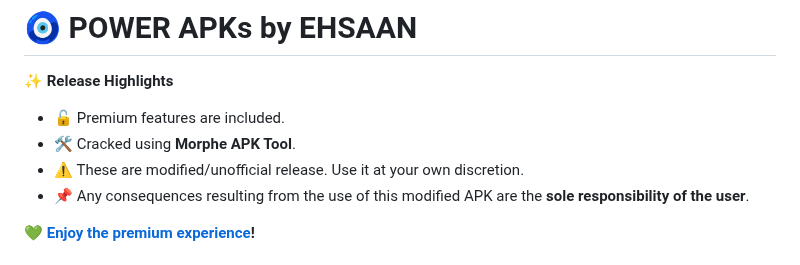
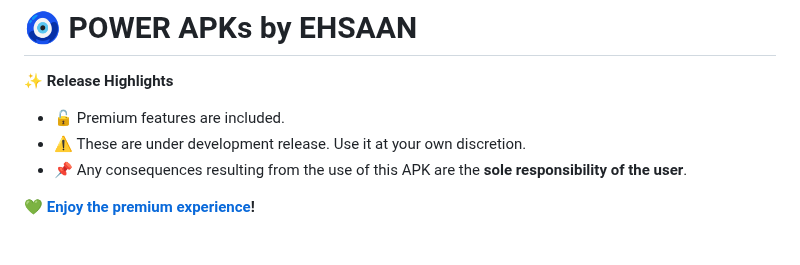
Before and after one commit to ehsaanullah0/fertenix, a Markdown page: README.md, the part around the change. Drawn GitHub-style.

```diff
--- a/README.md
+++ b/README.md
@@ -38,9 +38,8 @@
 ✨ **Release Highlights**
 
 * 🔓 Premium features are included.
-* 🛠️ Cracked using **Morphe APK Tool**.
-* ⚠️ These are modified/unofficial release. Use it at your own discretion.
-* 📌 Any consequences resulting from the use of this modified APK are the **sole responsibility of the user**.
+* ⚠️ These are under development release. Use it at your own discretion.
+* 📌 Any consequences resulting from the use of this APK are the **sole responsibility of the user**.
 
 💚 **[Enjoy the premium experience](https://github.com/worsmon-org/ehsaan-website/releases/tag/POWER)!**
 
```
